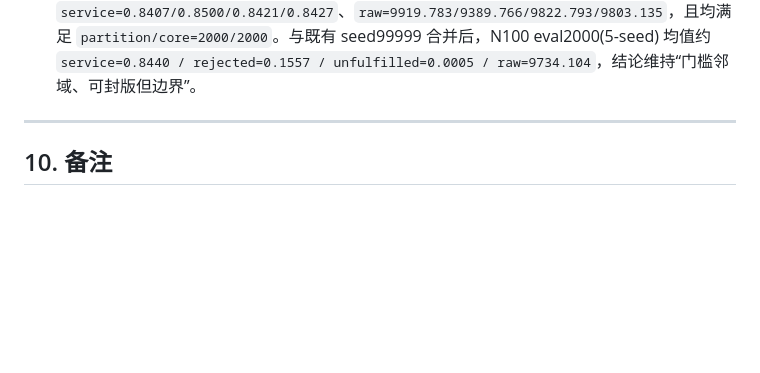
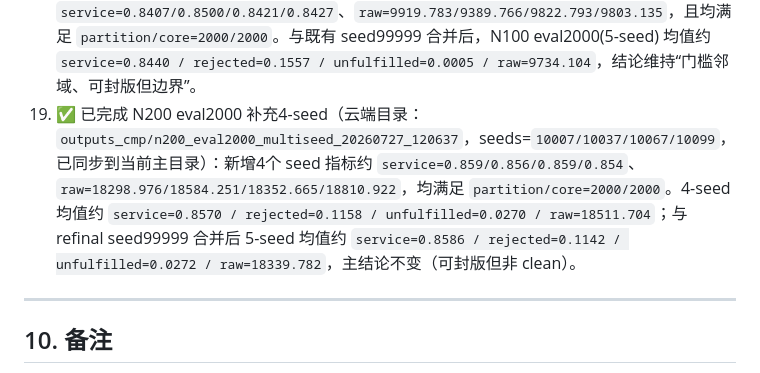
Before and after one commit to likkkyu/Selective-SARP-TW-v1.1, a Markdown page: COMPARATIVE_EXPERIMENT_PLAN_AND_TRACKER_20260710.md, the part around one of its changes. Rendered like a GitHub page; blank space fills up the shorter version.

Commit message:
Record N200 eval2000 multiseed summary
Co-Authored-By: Claude <noreply@anthropic.com>

```diff
--- a/COMPARATIVE_EXPERIMENT_PLAN_AND_TRACKER_20260710.md
+++ b/COMPARATIVE_EXPERIMENT_PLAN_AND_TRACKER_20260710.md
@@ -421,6 +423,7 @@ python3 sa_mcvrppdtw.py --graph_size 100 --num_samples 500 --seed 99999 --iterat
 16. ✅ 已完成 N200 PhaseC 云端→本地同步审计：新增 `outputs_cmp/N200_PHASEC_SYNC_AUDIT_20260726.md`；确认 checkpoint 与 eval/closure 关键文件已在本地主项目目录，且云端源端缺失 `outputs_n200_phaseC_rw1_e10/pomo_n200_optimized/training_log.json` 与 `outputs_n200_phaseC_rw1_e10.log`（不可补拉）。
 17. ✅ 已完成 N200 PhaseC refinal 复验（云端目录：`outputs_cmp/n200_phaseC_refinal_20260726_162441`）：eval500(5-seed) 均值约 `service=0.8602 / rejected=0.1136 / unfulfilled=0.0260 / raw=18117.307`；eval2000(seed99999)=`service=0.865 / rejected=0.108 / unfulfilled=0.028 / raw=17652.095`；审计一致性通过（eval500 每 seed `partition/core=500/500`，eval2000 `partition/core=2000/2000`）。
 18. ✅ 已完成 N100 eval2000 补充4-seed（云端目录：`outputs_cmp/n100_eval2000_multiseed_20260727_120637`，seeds=`10007/10037/10067/10099`）：四个新增 seed 指标分别约 `service=0.8407/0.8500/0.8421/0.8427`、`raw=9919.783/9389.766/9822.793/9803.135`，且均满足 `partition/core=2000/2000`。与既有 seed99999 合并后，N100 eval2000(5-seed) 均值约 `service=0.8440 / rejected=0.1557 / unfulfilled=0.0005 / raw=9734.104`，结论维持“门槛邻域、可封版但边界”。
+19. ✅ 已完成 N200 eval2000 补充4-seed（云端目录：`outputs_cmp/n200_eval2000_multiseed_20260727_120637`，seeds=`10007/10037/10067/10099`，已同步到当前主目录）：新增4个 seed 指标约 `service=0.859/0.856/0.859/0.854`、`raw=18298.976/18584.251/18352.665/18810.922`，均满足 `partition/core=2000/2000`。4-seed 均值约 `service=0.8570 / rejected=0.1158 / unfulfilled=0.0270 / raw=18511.704`；与 refinal seed99999 合并后 5-seed 均值约 `service=0.8586 / rejected=0.1142 / unfulfilled=0.0272 / raw=18339.782`，主结论不变（可封版但非 clean）。
 
 ---
 
```
Also changed, not shown: other parts of COMPARATIVE_EXPERIMENT_PLAN_AND_TRACKER_20260710.md (+2 -0 lines), FILE_CONTROL.md (+1 -0 lines), outputs_cmp/N200_EVAL2000_MULTI_20260727_120637_SUMMARY.md (added, +46 -0 lines).
